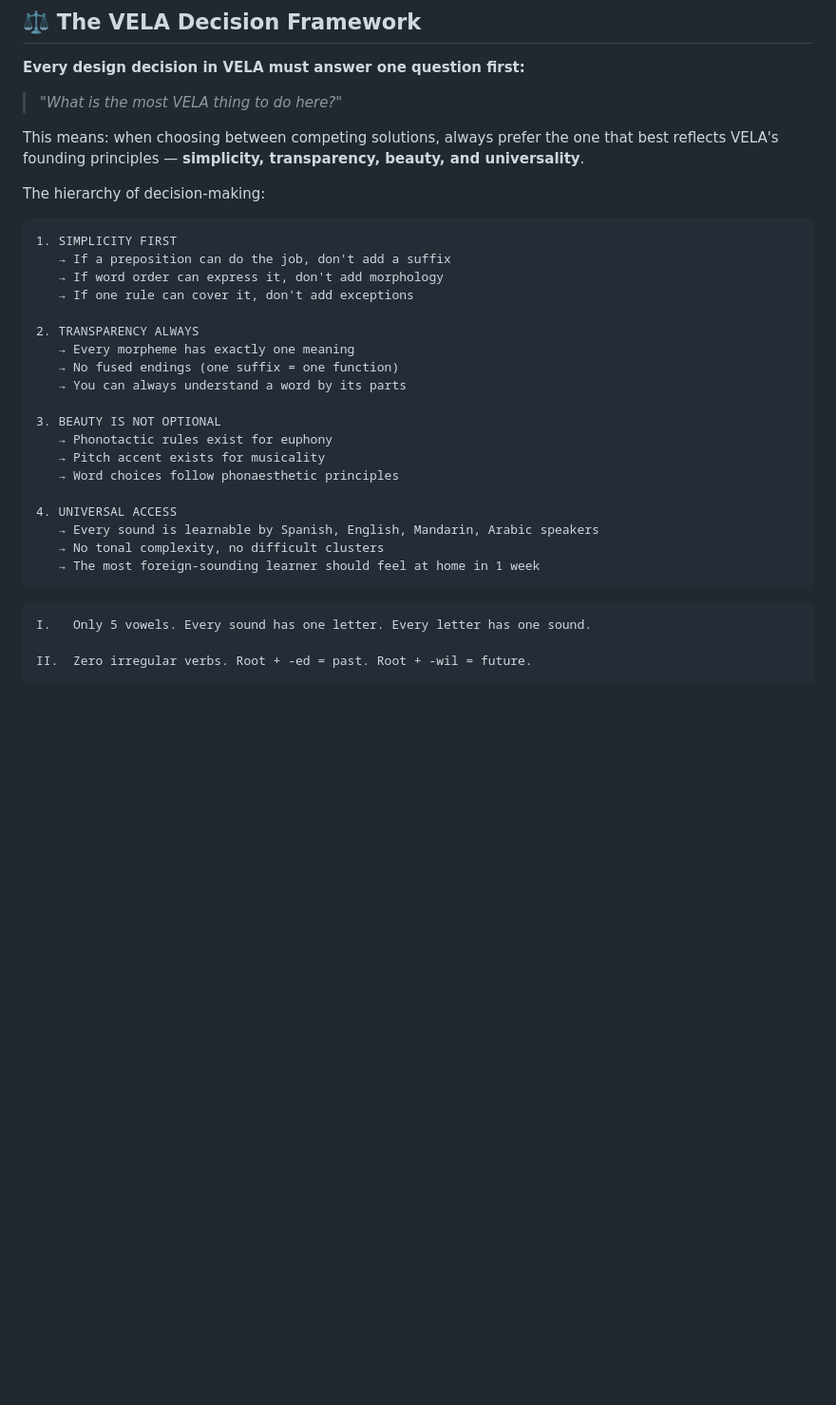
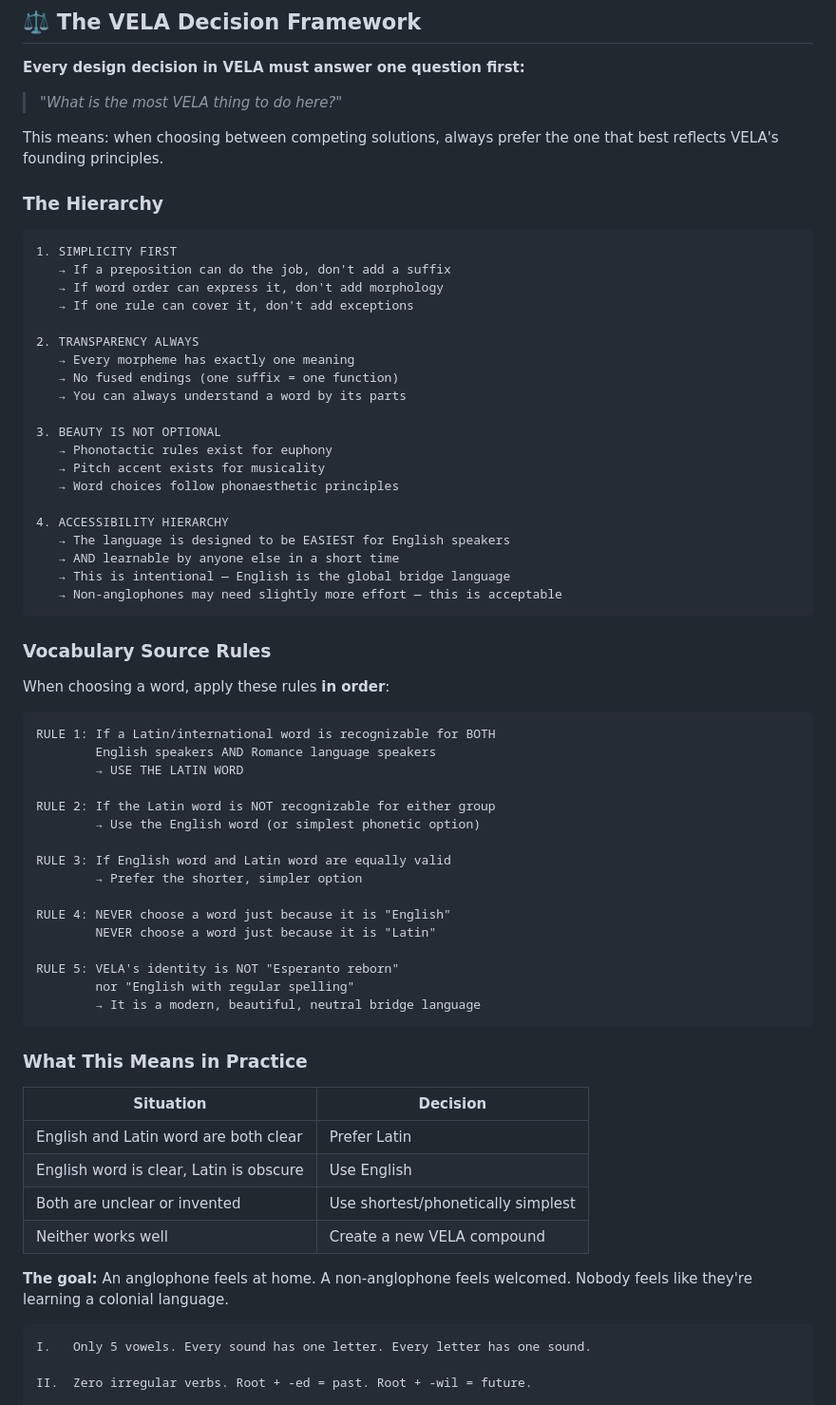
Before and after one commit to cocodrino/vela-lang, a Markdown page: README.md, the part around the change. Shown at 95% size. GitHub-like rendering; blank space fills up the shorter version.

````diff
--- a/README.md
+++ b/README.md
@@ -26,9 +26,9 @@ VELA takes from each language what it does best:
 
 > *"What is the most VELA thing to do here?"*
 
-This means: when choosing between competing solutions, always prefer the one that best reflects VELA's founding principles — **simplicity, transparency, beauty, and universality**.
+This means: when choosing between competing solutions, always prefer the one that best reflects VELA's founding principles.
 
-The hierarchy of decision-making:
+### The Hierarchy
 
 ```
 1. SIMPLICITY FIRST
@@ -46,11 +46,46 @@ The hierarchy of decision-making:
    → Pitch accent exists for musicality
    → Word choices follow phonaesthetic principles
 
-4. UNIVERSAL ACCESS
-   → Every sound is learnable by Spanish, English, Mandarin, Arabic speakers
-   → No tonal complexity, no difficult clusters
-   → The most foreign-sounding learner should feel at home in 1 week
+4. ACCESSIBILITY HIERARCHY
+   → The language is designed to be EASIEST for English speakers
+   → AND learnable by anyone else in a short time
+   → This is intentional — English is the global bridge language
+   → Non-anglophones may need slightly more effort — this is acceptable
 ```
+
+### Vocabulary Source Rules
+
+When choosing a word, apply these rules **in order**:
+
+```
+RULE 1: If a Latin/international word is recognizable for BOTH
+        English speakers AND Romance language speakers
+        → USE THE LATIN WORD
+
+RULE 2: If the Latin word is NOT recognizable for either group
+        → Use the English word (or simplest phonetic option)
+
+RULE 3: If English word and Latin word are equally valid
+        → Prefer the shorter, simpler option
+
+RULE 4: NEVER choose a word just because it is "English"
+        NEVER choose a word just because it is "Latin"
+
+RULE 5: VELA's identity is NOT "Esperanto reborn"
+        nor "English with regular spelling"
+        → It is a modern, beautiful, neutral bridge language
+```
+
+### What This Means in Practice
+
+| Situation | Decision |
+|-----------|----------|
+| English and Latin word are both clear | Prefer Latin |
+| English word is clear, Latin is obscure | Use English |
+| Both are unclear or invented | Use shortest/phonetically simplest |
+| Neither works well | Create a new VELA compound |
+
+**The goal:** An anglophone feels at home. A non-anglophone feels welcomed. Nobody feels like they're learning a colonial language.
 
 ```
 I.   Only 5 vowels. Every sound has one letter. Every letter has one sound.
````
Also changed, not shown: KNOWLEDGE_BASE.md (+45 -2 lines).
